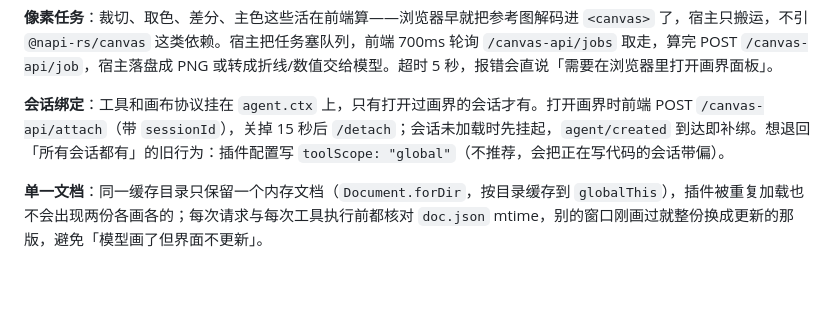
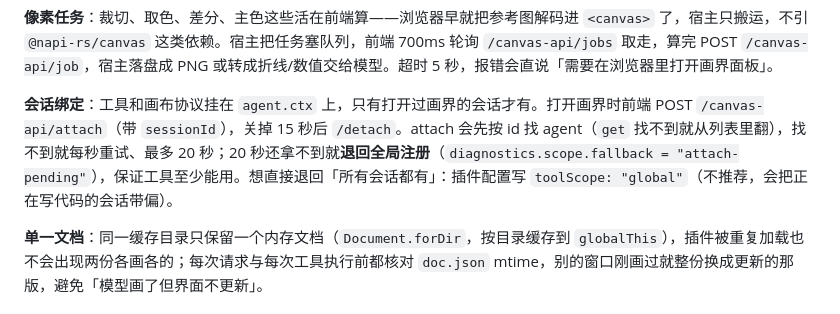
Before and after one commit to RUO-MO/dsh-draworld, a Markdown page: README.md, the part around the change. GitHub-like rendering; blank space fills up the shorter version.

```diff
--- a/README.md
+++ b/README.md
@@ -182,7 +182,7 @@ https://github.com/RUO-MO/dsh-draworld
 
 **像素任务**：裁切、取色、差分、主色这些活在前端算——浏览器早就把参考图解码进 `<canvas>` 了，宿主只搬运，不引 `@napi-rs/canvas` 这类依赖。宿主把任务塞队列，前端 700ms 轮询 `/canvas-api/jobs` 取走，算完 POST `/canvas-api/job`，宿主落盘成 PNG 或转成折线/数值交给模型。超时 5 秒，报错会直说「需要在浏览器里打开画界面板」。
 
-**会话绑定**：工具和画布协议挂在 `agent.ctx` 上，只有打开过画界的会话才有。打开画界时前端 POST `/canvas-api/attach`（带 `sessionId`），关掉 15 秒后 `/detach`；会话未加载时先挂起，`agent/created` 到达即补绑。想退回「所有会话都有」的旧行为：插件配置写 `toolScope: "global"`（不推荐，会把正在写代码的会话带偏）。
+**会话绑定**：工具和画布协议挂在 `agent.ctx` 上，只有打开过画界的会话才有。打开画界时前端 POST `/canvas-api/attach`（带 `sessionId`），关掉 15 秒后 `/detach`。attach 会先按 id 找 agent（`get` 找不到就从列表里翻），找不到就每秒重试、最多 20 秒；20 秒还拿不到就**退回全局注册**（`diagnostics.scope.fallback = "attach-pending"`），保证工具至少能用。想直接退回「所有会话都有」：插件配置写 `toolScope: "global"`（不推荐，会把正在写代码的会话带偏）。
 
 **单一文档**：同一缓存目录只保留一个内存文档（`Document.forDir`，按目录缓存到 `globalThis`），插件被重复加载也不会出现两份各画各的；每次请求与每次工具执行前都核对 `doc.json` mtime，别的窗口刚画过就整份换成更新的那版，避免「模型画了但界面不更新」。
 
```
Also changed, not shown: tools/preview_ref3.png (added), 参考图-线稿3.png (added), 复刻成品-线稿3.png (added), 9 other files.
